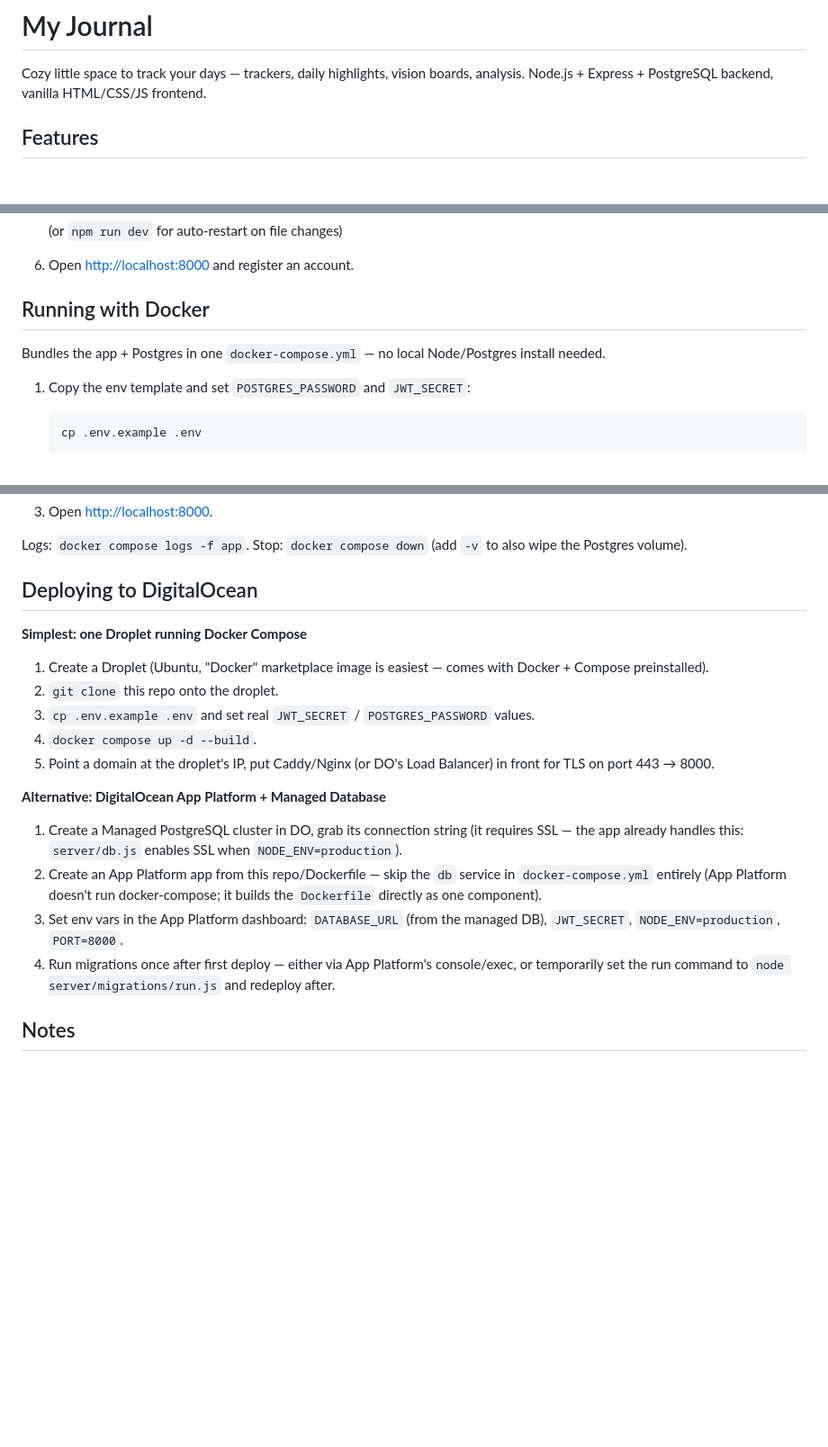
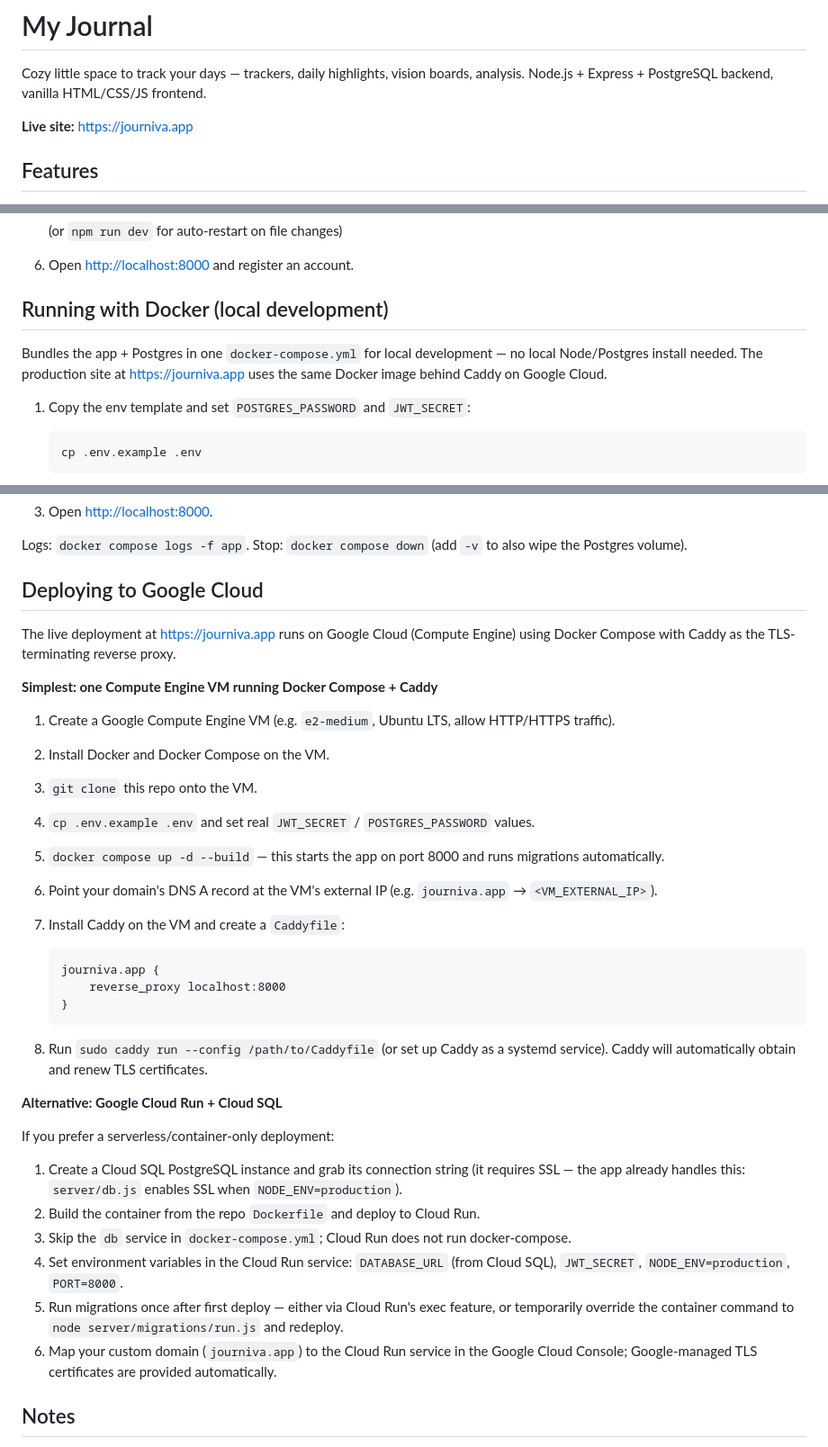
Before and after one commit to Shalini25sristi/my-journal, a Markdown page: README.md, 3 parts joined by grey strips. Shown at 90% size. Drawn GitHub-style; blank space fills up the shorter version.

Commit message:
Fix README: production is Google Cloud + journiva.app, Docker is local dev

````diff
--- a/README.md
+++ b/README.md
@@ -1,6 +1,8 @@
 # My Journal
 
 Cozy little space to track your days — trackers, daily highlights, vision boards, analysis. Node.js + Express + PostgreSQL backend, vanilla HTML/CSS/JS frontend.
+
+**Live site:** https://journiva.app
 
 ## Features
 
@@ -71,9 +73,9 @@ A React Native Expo mobile app is being developed on the [`mobile-app`](https://
 
 6. Open [http://localhost:8000](http://localhost:8000) and register an account.
 
-## Running with Docker
+## Running with Docker (local development)
 
-Bundles the app + Postgres in one `docker-compose.yml` — no local Node/Postgres install needed.
+Bundles the app + Postgres in one `docker-compose.yml` for local development — no local Node/Postgres install needed. The production site at https://journiva.app uses the same Docker image behind Caddy on Google Cloud.
 
 1. Copy the env template and set `POSTGRES_PASSWORD` and `JWT_SECRET`:
 
@@ -95,22 +97,38 @@ Bundles the app + Postgres in one `docker-compose.yml` — no local Node/Postgre
 
 Logs: `docker compose logs -f app`. Stop: `docker compose down` (add `-v` to also wipe the Postgres volume).
 
-## Deploying to DigitalOcean
+## Deploying to Google Cloud
 
-**Simplest: one Droplet running Docker Compose**
+The live deployment at https://journiva.app runs on Google Cloud (Compute Engine) using Docker Compose with Caddy as the TLS-terminating reverse proxy.
 
-1. Create a Droplet (Ubuntu, "Docker" marketplace image is easiest — comes with Docker + Compose preinstalled).
-2. `git clone` this repo onto the droplet.
-3. `cp .env.example .env` and set real `JWT_SECRET` / `POSTGRES_PASSWORD` values.
-4. `docker compose up -d --build`.
-5. Point a domain at the droplet's IP, put Caddy/Nginx (or DO's Load Balancer) in front for TLS on port 443 → 8000.
+**Simplest: one Compute Engine VM running Docker Compose + Caddy**
 
-**Alternative: DigitalOcean App Platform + Managed Database**
+1. Create a Google Compute Engine VM (e.g. `e2-medium`, Ubuntu LTS, allow HTTP/HTTPS traffic).
+2. Install Docker and Docker Compose on the VM.
+3. `git clone` this repo onto the VM.
+4. `cp .env.example .env` and set real `JWT_SECRET` / `POSTGRES_PASSWORD` values.
+5. `docker compose up -d --build` — this starts the app on port 8000 and runs migrations automatically.
+6. Point your domain's DNS A record at the VM's external IP (e.g. `journiva.app` → `<VM_EXTERNAL_IP>`).
+7. Install Caddy on the VM and create a `Caddyfile`:
 
-1. Create a Managed PostgreSQL cluster in DO, grab its connection string (it requires SSL — the app already handles this: `server/db.js` enables SSL when `NODE_ENV=production`).
-2. Create an App Platform app from this repo/Dockerfile — skip the `db` service in `docker-compose.yml` entirely (App Platform doesn't run docker-compose; it builds the `Dockerfile` directly as one component).
-3. Set env vars in the App Platform dashboard: `DATABASE_URL` (from the managed DB), `JWT_SECRET`, `NODE_ENV=production`, `PORT=8000`.
-4. Run migrations once after first deploy — either via App Platform's console/exec, or temporarily set the run command to `node server/migrations/run.js` and redeploy after.
+   ```
+   journiva.app {
+       reverse_proxy localhost:8000
+   }
+   ```
+
+8. Run `sudo caddy run --config /path/to/Caddyfile` (or set up Caddy as a systemd service). Caddy will automatically obtain and renew TLS certificates.
+
+**Alternative: Google Cloud Run + Cloud SQL**
+
+If you prefer a serverless/container-only deployment:
+
+1. Create a Cloud SQL PostgreSQL instance and grab its connection string (it requires SSL — the app already handles this: `server/db.js` enables SSL when `NODE_ENV=production`).
+2. Build the container from the repo `Dockerfile` and deploy to Cloud Run.
+3. Skip the `db` service in `docker-compose.yml`; Cloud Run does not run docker-compose.
+4. Set environment variables in the Cloud Run service: `DATABASE_URL` (from Cloud SQL), `JWT_SECRET`, `NODE_ENV=production`, `PORT=8000`.
+5. Run migrations once after first deploy — either via Cloud Run's exec feature, or temporarily override the container command to `node server/migrations/run.js` and redeploy.
+6. Map your custom domain (`journiva.app`) to the Cloud Run service in the Google Cloud Console; Google-managed TLS certificates are provided automatically.
 
 ## Notes
 
````
